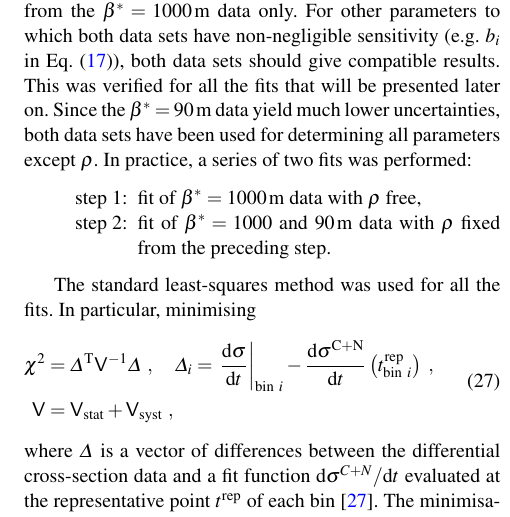
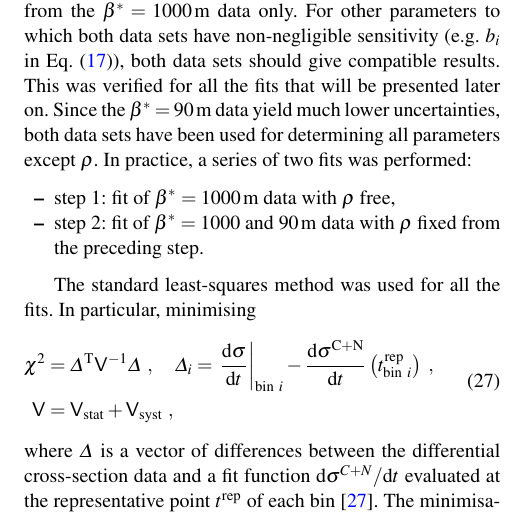
Before and after one commit to jan-kaspar/publications, a LaTeX paper (2013/1km paper/elastic_1km_epjc.tex, which reads 2013/1km paper/coulomb.tex): part of one column of page 16 of 22, cut so that both start at the same text. Compiled offline with pdfLaTeX.

```diff
--- a/2013/1km paper/coulomb.tex
+++ b/2013/1km paper/coulomb.tex
@@ -196,10 +196,10 @@
 \label{sec:cni anal proc}
 
 In addition to using the data from Table~\ref{tab:data}, one might consider including the $\beta^* = 90\un{m}$ data \cite{8tev-90m} which benefit from much smaller uncertainties. However, due to the limited\Break reach, $|t| \gtrsim 0.03\un{GeV^2}$, they have essentially no sensitivity to the $\rho$ parameter, cf.~Fig.~\ref{fig:cni effect}. Furthermore, due to possible systematic tensions between the data sets, the inclusion of the $\beta^* = 90\un{m}$ data may have a deteriorating impact on the $\rho$ determination. Therefore, the value of $\rho$ was determined from the $\beta^* = 1000\un{m}$ data only. For other parameters to which both data sets have non-negligible sensitivity (e.g.~$b_i$ in Eq.~(\ref{eq:nuc mod})), both data sets should give compatible results. This was verified for all the fits that will be presented later on. Since the $\beta^* = 90\un{m}$ data yield much lower uncertainties, both data sets have been used for determining all parameters except $\rho$. In practice, a series of two fits was performed:
-\begin{enumerate}[leftmargin=2cm]
-\item[step 1:] fit of $\beta^* = 1000\un{m}$ data with $\rho$ free,
-\item[step 2:] fit of $\beta^* = 1000$ and $90\un{m}$ data with $\rho$ fixed from the preceding step.
-\end{enumerate}
+\begin{itemize}
+\item step 1: fit of $\beta^* = 1000\un{m}$ data with $\rho$ free,
+\item step 2: fit of $\beta^* = 1000$ and $90\un{m}$ data with $\rho$ fixed from the preceding step.
+\end{itemize}
 
 The standard least-squares method was used for all the fits. In particular, minimising
 \begin{equation}
```
Also changed, not shown: 2013/1km paper/elastic_1km_epjc.tex (+0 -1 lines), 2 other files.
